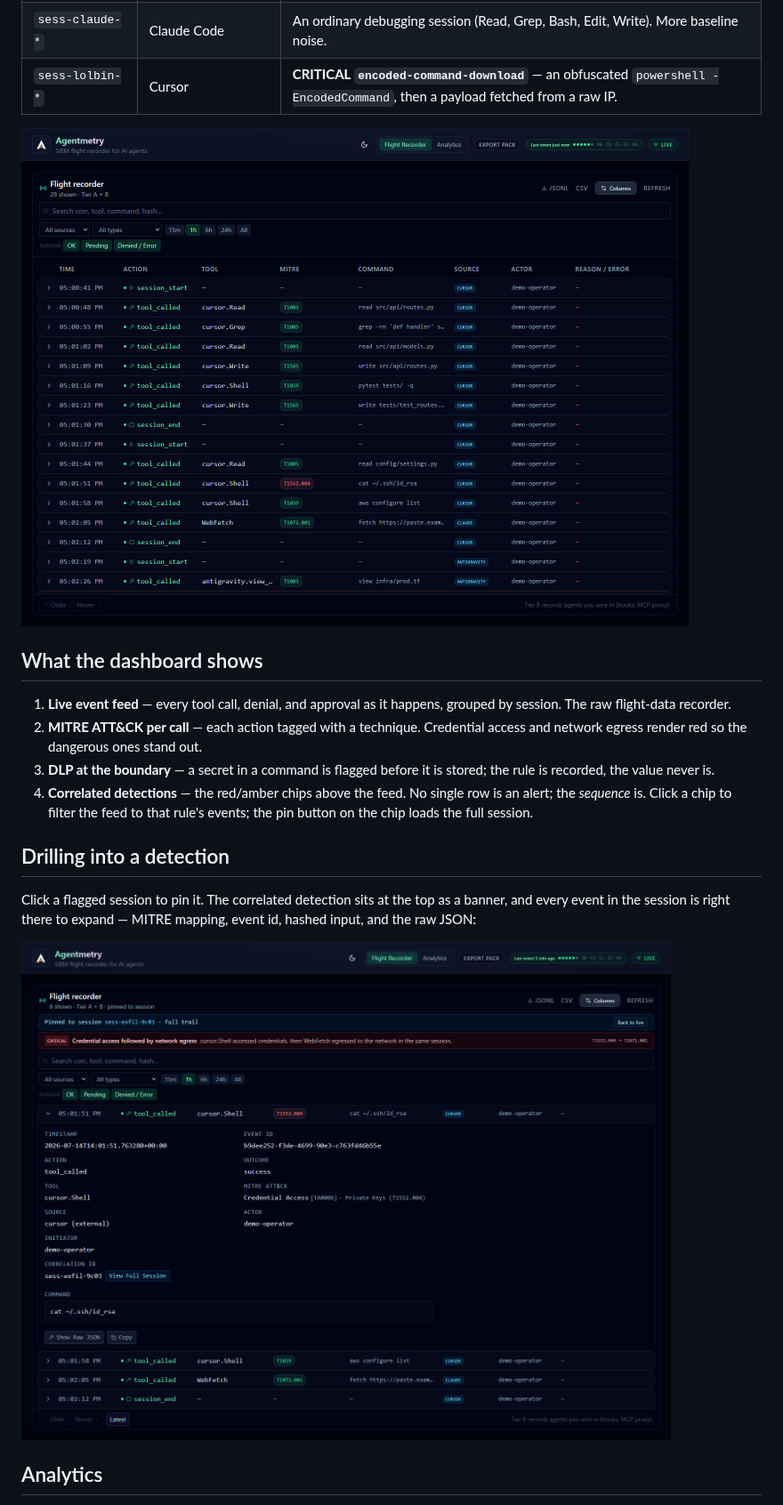
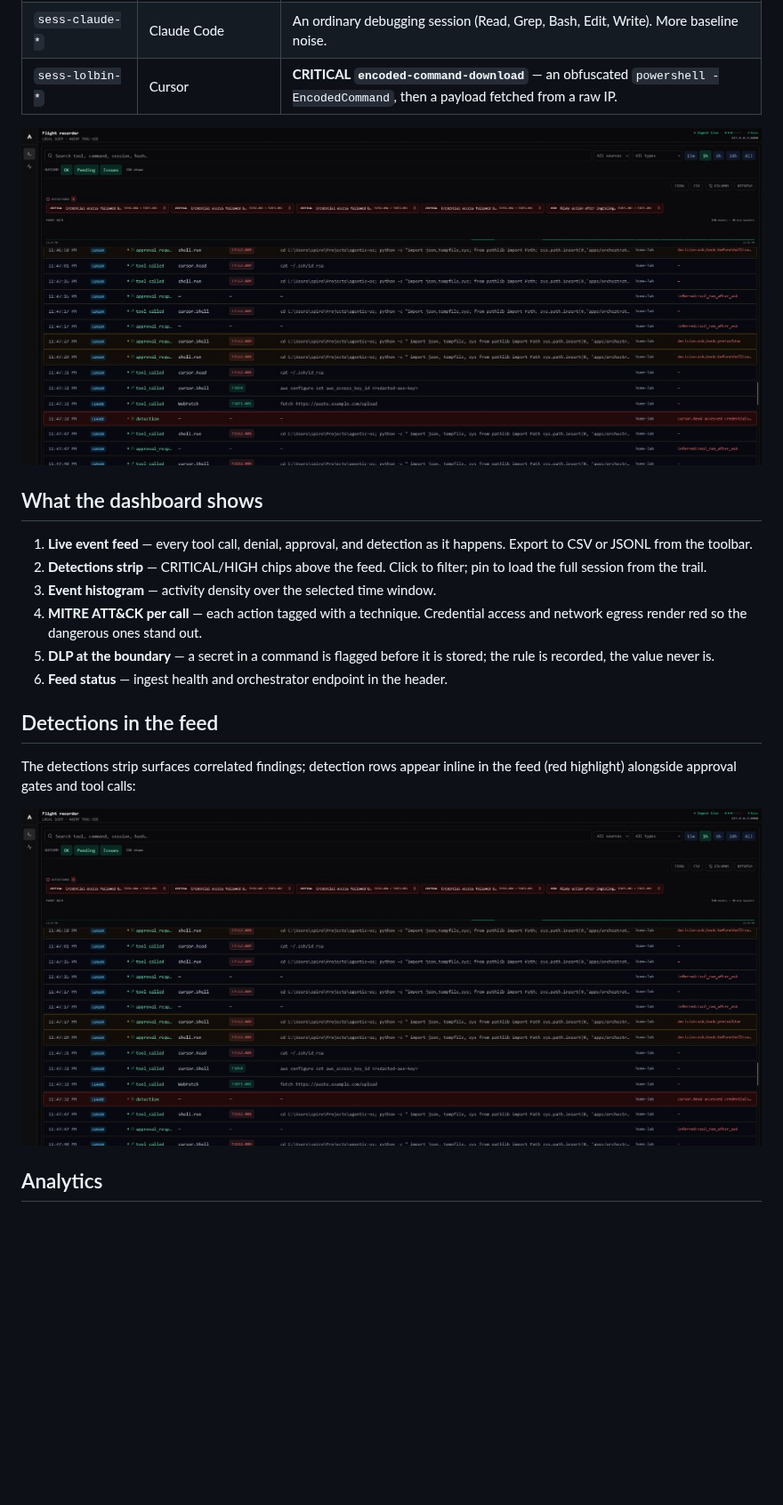
Before and after one commit to blitzcrieg1/agentmetry, a Markdown page: docs/dashboard-tour.md, the part around one of its changes. Shown at 89% size. GitHub-like rendering; pictures changed too: docs/assets/dashboard-detection.png, docs/assets/dashboard.png; blank space fills up the shorter version.

```diff
--- a/docs/dashboard-tour.md
+++ b/docs/dashboard-tour.md
@@ -45,19 +45,19 @@ credential-exfil session through the real ingest API with no server at all
 
 ## What the dashboard shows
 
-1. **Live event feed** — every tool call, denial, and approval as it happens,
-   grouped by session. The raw flight-data recorder.
-2. **MITRE ATT&CK per call** — each action tagged with a technique. Credential
+1. **Live event feed** — every tool call, denial, approval, and detection as it
+   happens. Export to CSV or JSONL from the toolbar.
+2. **Detections strip** — CRITICAL/HIGH chips above the feed. Click to filter;
+   pin to load the full session from the trail.
+3. **Event histogram** — activity density over the selected time window.
+4. **MITRE ATT&CK per call** — each action tagged with a technique. Credential
    access and network egress render red so the dangerous ones stand out.
-3. **DLP at the boundary** — a secret in a command is flagged before it is
+5. **DLP at the boundary** — a secret in a command is flagged before it is
    stored; the rule is recorded, the value never is.
-4. **Correlated detections** — the red/amber chips above the feed. No single
-   row is an alert; the *sequence* is. Click a chip to filter the feed to that
-   rule's events; the pin button on the chip loads the full session.
+6. **Feed status** — ingest health and orchestrator endpoint in the header.
 
-## Drilling into a detection
+## Detections in the feed
 
-Click a flagged session to pin it. The correlated detection sits at the top as a
-banner, and every event in the session is right there to expand — MITRE mapping,
-event id, hashed input, and the raw JSON:
+The detections strip surfaces correlated findings; detection rows appear inline
+in the feed (red highlight) alongside approval gates and tool calls:
 
```
Also changed, not shown: other parts of docs/dashboard-tour.md (+2 -2 lines), README.md (+5 -6 lines).
